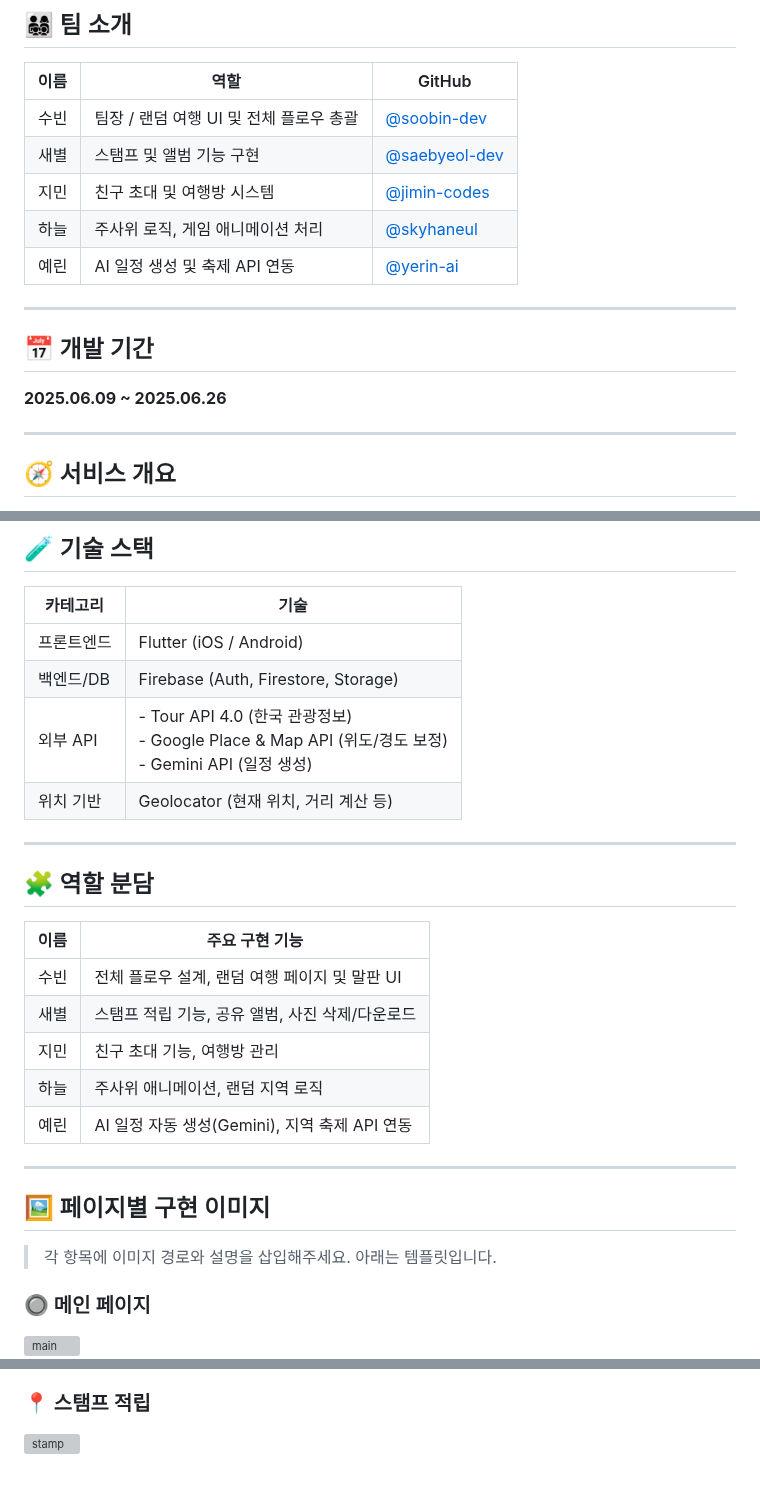
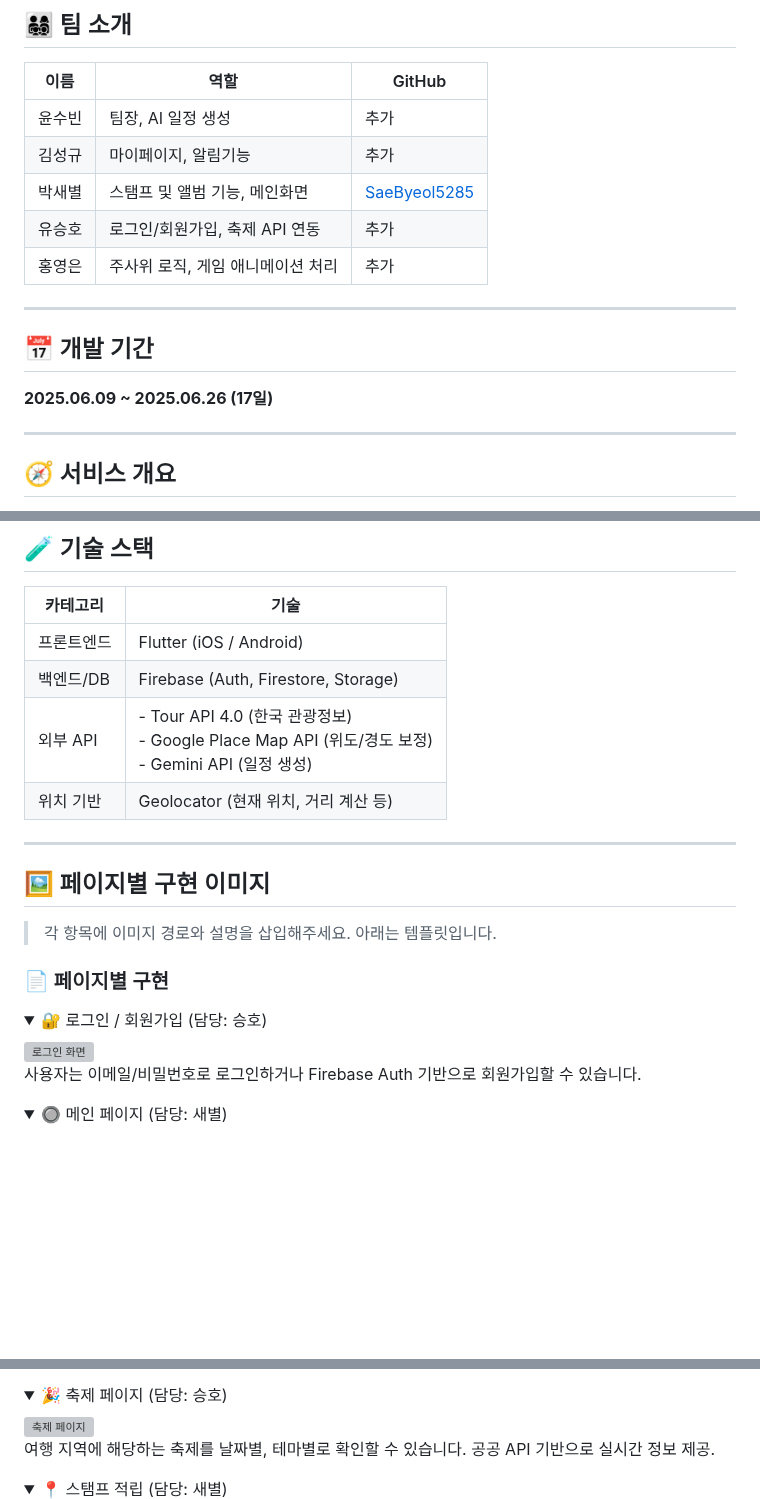
Before and after one commit to sbsssb/flutterProject, a Markdown page: README.md, 3 parts joined by grey strips. GitHub-like rendering; folded sections open; blank space fills up the shorter version; grey boxes are pictures that could not be loaded.

```diff
--- a/README.md
+++ b/README.md
@@ -12,17 +15,17 @@
 
 | 이름 | 역할 | GitHub |
 |------|------|--------|
-| 수빈 | 팀장 / 랜덤 여행 UI 및 전체 플로우 총괄 | [@soobin-dev](https://github.com/soobin-dev) |
-| 새별 | 스탬프 및 앨범 기능 구현 | [@saebyeol-dev](https://github.com/saebyeol-dev) |
-| 지민 | 친구 초대 및 여행방 시스템 | [@jimin-codes](https://github.com/jimin-codes) |
-| 하늘 | 주사위 로직, 게임 애니메이션 처리 | [@skyhaneul](https://github.com/skyhaneul) |
-| 예린 | AI 일정 생성 및 축제 API 연동 | [@yerin-ai](https://github.com/yerin-ai) |
+| 윤수빈 | 팀장, AI 일정 생성 | 추가 |
+| 김성규 | 마이페이지, 알림기능 | 추가 |
+| 박새별 | 스탬프 및 앨범 기능, 메인화면 | [SaeByeol5285](https://github.com/SaeByeol5285) |
+| 유승호 | 로그인/회원가입, 축제 API 연동 | 추가 |
+| 홍영은 | 주사위 로직, 게임 애니메이션 처리 | 추가 |
 
 ---
 
 ## 📅 개발 기간
 
-**2025.06.09 ~ 2025.06.26**
+**2025.06.09 ~ 2025.06.26 (17일)**
 
 ---
 
@@ -89,20 +92,8 @@
 |----------|------|
 | 프론트엔드 | Flutter (iOS / Android) |
 | 백엔드/DB | Firebase (Auth, Firestore, Storage) |
-| 외부 API | - Tour API 4.0 (한국 관광정보)<br>- Google Place & Map API (위도/경도 보정)<br>- Gemini API (일정 생성) |
+| 외부 API | - Tour API 4.0 (한국 관광정보)<br>- Google Place Map API (위도/경도 보정)<br>- Gemini API (일정 생성) |
 | 위치 기반 | Geolocator (현재 위치, 거리 계산 등) |
-
----
-
-## 🧩 역할 분담
-
-| 이름 | 주요 구현 기능 |
-|------|----------------|
-| 수빈 | 전체 플로우 설계, 랜덤 여행 페이지 및 말판 UI |
-| 새별 | 스탬프 적립 기능, 공유 앨범, 사진 삭제/다운로드 |
-| 지민 | 친구 초대 기능, 여행방 관리 |
-| 하늘 | 주사위 애니메이션, 랜덤 지역 로직 |
-| 예린 | AI 일정 자동 생성(Gemini), 지역 축제 API 연동 |
 
 ---
 
@@ -110,5 +101,17 @@
 
 > 각 항목에 이미지 경로와 설명을 삽입해주세요. 아래는 템플릿입니다.
 
-### 🔘 메인 페이지
-![main](./assets/screenshots/main.png)
+### 📄 페이지별 구현
+
+<details>
+<summary>🔐 로그인 / 회원가입 (담당: 승호)</summary>
+
+<img src="./assets/screenshots/login.png" alt="로그인 화면" width="300"/>
+
+사용자는 이메일/비밀번호로 로그인하거나 Firebase Auth 기반으로 회원가입할 수 있습니다.
+
+</details>
+
+<details>
+<summary>🔘 메인 페이지 (담당: 새별)</summary>
+
@@ -123,4 +138,16 @@
 AI(Gemini)를 통해 생성된 여행 일정을 확인하고 커스터마이징할 수 있습니다.
 
-### 📍 스탬프 적립
-![stamp](./assets/screenshots/stamp.png)
+</details>
+
+<details>
+<summary>🎉 축제 페이지 (담당: 승호)</summary>
+
+<img src="./assets/screenshots/festival.png" alt="축제 페이지" width="300"/>
+
+여행 지역에 해당하는 축제를 날짜별, 테마별로 확인할 수 있습니다. 공공 API 기반으로 실시간 정보 제공.
+
+</details>
+
+<details>
+<summary>📍 스탬프 적립 (담당: 새별)</summary>
+
```
Also changed, not shown: other parts of README.md (+52 -24 lines).
